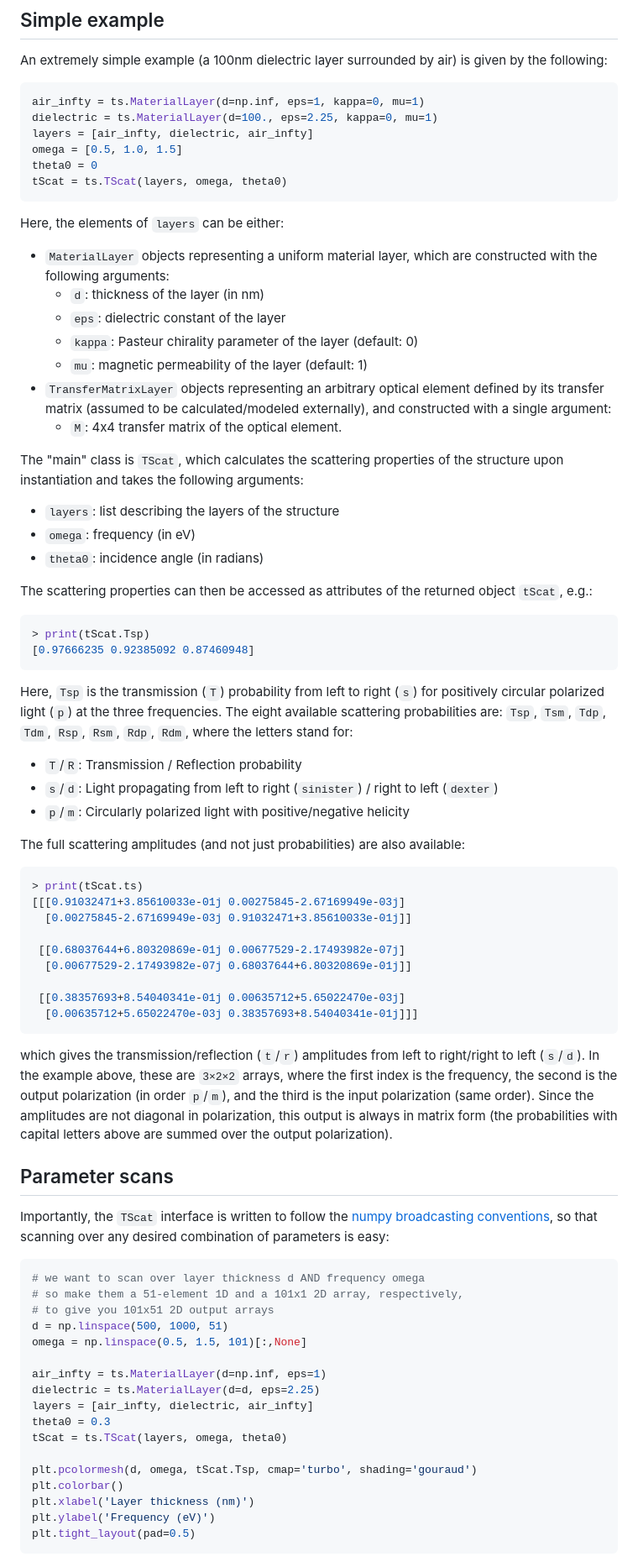
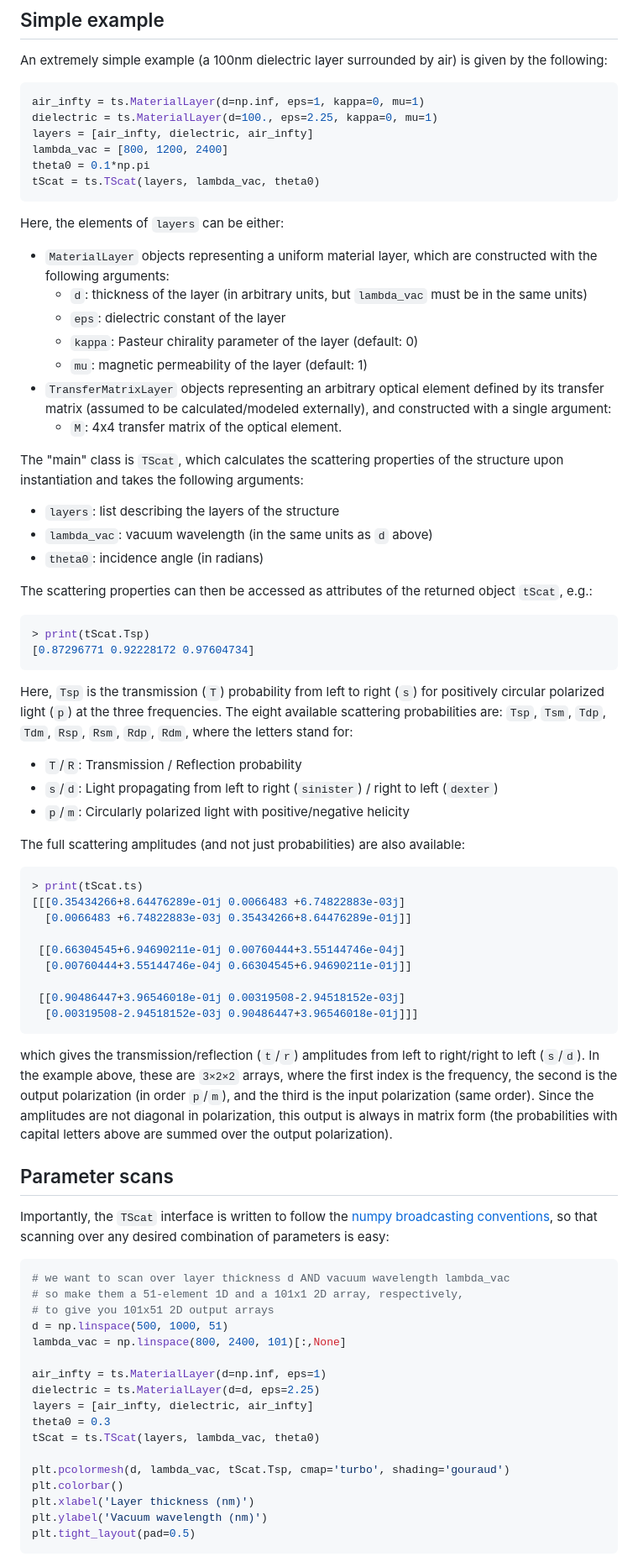
Before and after one commit to jfeist/chiral-transfermatrix, a Markdown page: README.md, the part around the change printed below. Shown: that part at 84% size. GitHub-like rendering.

````diff
--- a/README.md
+++ b/README.md
@@ -23,14 +23,14 @@ An extremely simple example (a 100nm dielectric layer surrounded by air) is give
 air_infty = ts.MaterialLayer(d=np.inf, eps=1, kappa=0, mu=1)
 dielectric = ts.MaterialLayer(d=100., eps=2.25, kappa=0, mu=1)
 layers = [air_infty, dielectric, air_infty]
-omega = [0.5, 1.0, 1.5]
-theta0 = 0
-tScat = ts.TScat(layers, omega, theta0)
+lambda_vac = [800, 1200, 2400]
+theta0 = 0.1*np.pi
+tScat = ts.TScat(layers, lambda_vac, theta0)
 ```
 
 Here, the elements of `layers` can be either:
 - `MaterialLayer` objects representing a uniform material layer, which are constructed with the following arguments:
-    - `d`: thickness of the layer (in nm)
+    - `d`: thickness of the layer (in arbitrary units, but `lambda_vac` must be in the same units)
     - `eps`: dielectric constant of the layer
     - `kappa`: Pasteur chirality parameter of the layer (default: 0)
     - `mu`: magnetic permeability of the layer (default: 1)
@@ -39,13 +39,13 @@ Here, the elements of `layers` can be either:
 
 The "main" class is `TScat`, which calculates the scattering properties of the structure upon instantiation and takes the following arguments:
 - `layers`: list describing the layers of the structure
-- `omega`: frequency (in eV)
+- `lambda_vac`: vacuum wavelength (in the same units as `d` above)
 - `theta0`: incidence angle (in radians)
 
 The scattering properties can then be accessed as attributes of the returned object `tScat`, e.g.:
 ```python
 > print(tScat.Tsp)
-[0.97666235 0.92385092 0.87460948]
+[0.87296771 0.92228172 0.97604734]
 ```
 Here, `Tsp` is the transmission (`T`) probability from left to right (`s`) for positively circular polarized light (`p`) at the three frequencies. The eight available scattering probabilities are: `Tsp`, `Tsm`, `Tdp`, `Tdm`, `Rsp`, `Rsm`, `Rdp`, `Rdm`, where the letters stand for:
 - `T`/`R`: Transmission / Reflection probability
@@ -55,36 +55,36 @@ Here, `Tsp` is the transmission (`T`) probability from left to right (`s`) for p
 The full scattering amplitudes (and not just probabilities) are also available:
 ```python
 > print(tScat.ts)
-[[[0.91032471+3.85610033e-01j 0.00275845-2.67169949e-03j]
-  [0.00275845-2.67169949e-03j 0.91032471+3.85610033e-01j]]
+[[[0.35434266+8.64476289e-01j 0.0066483 +6.74822883e-03j]
+  [0.0066483 +6.74822883e-03j 0.35434266+8.64476289e-01j]]
 
- [[0.68037644+6.80320869e-01j 0.00677529-2.17493982e-07j]
-  [0.00677529-2.17493982e-07j 0.68037644+6.80320869e-01j]]
+ [[0.66304545+6.94690211e-01j 0.00760444+3.55144746e-04j]
+  [0.00760444+3.55144746e-04j 0.66304545+6.94690211e-01j]]
 
- [[0.38357693+8.54040341e-01j 0.00635712+5.65022470e-03j]
-  [0.00635712+5.65022470e-03j 0.38357693+8.54040341e-01j]]]
+ [[0.90486447+3.96546018e-01j 0.00319508-2.94518152e-03j]
+  [0.00319508-2.94518152e-03j 0.90486447+3.96546018e-01j]]]
 ```
 which gives the transmission/reflection (`t`/`r`) amplitudes from left to right/right to left (`s`/`d`). In the example above, these are `3×2×2` arrays, where the first index is the frequency, the second is the output polarization (in order `p`/`m`), and the third is the input polarization (same order). Since the amplitudes are not diagonal in polarization, this output is always in matrix form (the probabilities with capital letters above are summed over the output polarization).
 
 ## Parameter scans
 Importantly, the `TScat` interface is written to follow the [numpy broadcasting conventions](https://numpy.org/doc/stable/user/basics.broadcasting.html), so that scanning over any desired combination of parameters is easy:
 ```python
-# we want to scan over layer thickness d AND frequency omega
+# we want to scan over layer thickness d AND vacuum wavelength lambda_vac
 # so make them a 51-element 1D and a 101x1 2D array, respectively,
 # to give you 101x51 2D output arrays
 d = np.linspace(500, 1000, 51)
-omega = np.linspace(0.5, 1.5, 101)[:,None]
+lambda_vac = np.linspace(800, 2400, 101)[:,None]
 
 air_infty = ts.MaterialLayer(d=np.inf, eps=1)
 dielectric = ts.MaterialLayer(d=d, eps=2.25)
 layers = [air_infty, dielectric, air_infty]
 theta0 = 0.3
-tScat = ts.TScat(layers, omega, theta0)
+tScat = ts.TScat(layers, lambda_vac, theta0)
 
-plt.pcolormesh(d, omega, tScat.Tsp, cmap='turbo', shading='gouraud')
+plt.pcolormesh(d, lambda_vac, tScat.Tsp, cmap='turbo', shading='gouraud')
 plt.colorbar()
 plt.xlabel('Layer thickness (nm)')
-plt.ylabel('Frequency (eV)')
+plt.ylabel('Vacuum wavelength (nm)')
 plt.tight_layout(pad=0.5)
 ```
 <img src="figs/thickness_scan_Tsp.png" width="480" alt="thickness scan">
````
Also changed, not shown: other parts of README.md (+12 -9 lines), figs/HPcav_thickness_scan_DCT.png, figs/thickness_scan_DCT.png, figs/thickness_scan_Tsp.png, 6 other files.
